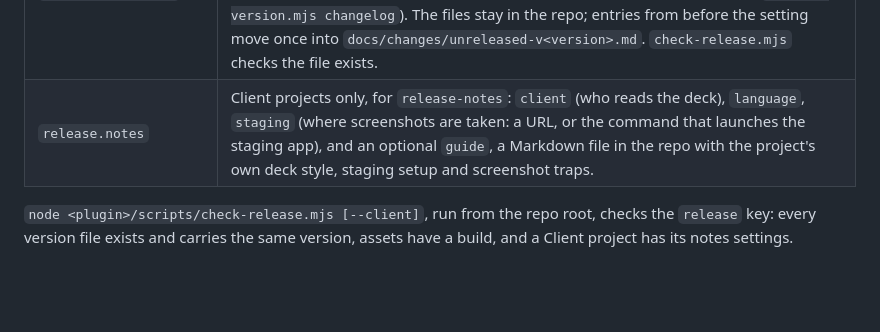
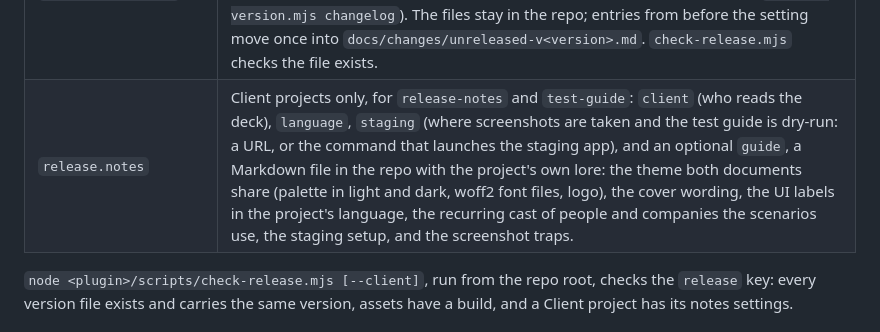
Before and after one commit to pmattos87/software-factory, a Markdown page: docs/guardrails.md, the part around the change. GitHub-like rendering; blank space fills up the shorter version.

```diff
--- a/docs/guardrails.md
+++ b/docs/guardrails.md
@@ -71,7 +71,7 @@ Checked by the PR gate and again in Actions ([conventions.mjs](../plugin/scripts
 | `release.assets.build` | Commands that build the files attached to the GitHub Release (installers, zips), from the release tag. Run locally, on Pedro's machine, since Actions is Linux-only. They start with the dependency install (`npm ci`), so the build matches the tag and not whatever the checkout had installed. |
 | `release.assets.files` | Glob patterns of the files those commands produce, relative to the repo root. |
 | `release.changelog` | Optional: the project's changelog file (e.g. `docs/CHANGELOG.md`, Keep a Changelog format). When set, the Docs agent writes each Story's entry to `docs/changes/<KEY>.md` instead of the changelog, and promote rebuilds the version's section from exactly the picked Stories' files at the cut and after every sync (`release-version.mjs changelog`). The files stay in the repo; entries from before the setting move once into `docs/changes/unreleased-v<version>.md`. `check-release.mjs` checks the file exists. |
-| `release.notes` | Client projects only, for `release-notes`: `client` (who reads the deck), `language`, `staging` (where screenshots are taken: a URL, or the command that launches the staging app), and an optional `guide`, a Markdown file in the repo with the project's own deck style, staging setup and screenshot traps. |
+| `release.notes` | Client projects only, for `release-notes` and `test-guide`: `client` (who reads the deck), `language`, `staging` (where screenshots are taken and the test guide is dry-run: a URL, or the command that launches the staging app), and an optional `guide`, a Markdown file in the repo with the project's own lore: the theme both documents share (palette in light and dark, woff2 font files, logo), the cover wording, the UI labels in the project's language, the recurring cast of people and companies the scenarios use, the staging setup, and the screenshot traps. |
 
 `node <plugin>/scripts/check-release.mjs [--client]`, run from the repo root, checks the `release` key: every version file exists and carries the same version, assets have a build, and a Client project has its notes settings.
 
```
Also changed, not shown: docs/workflow.md (+3 -2 lines).
